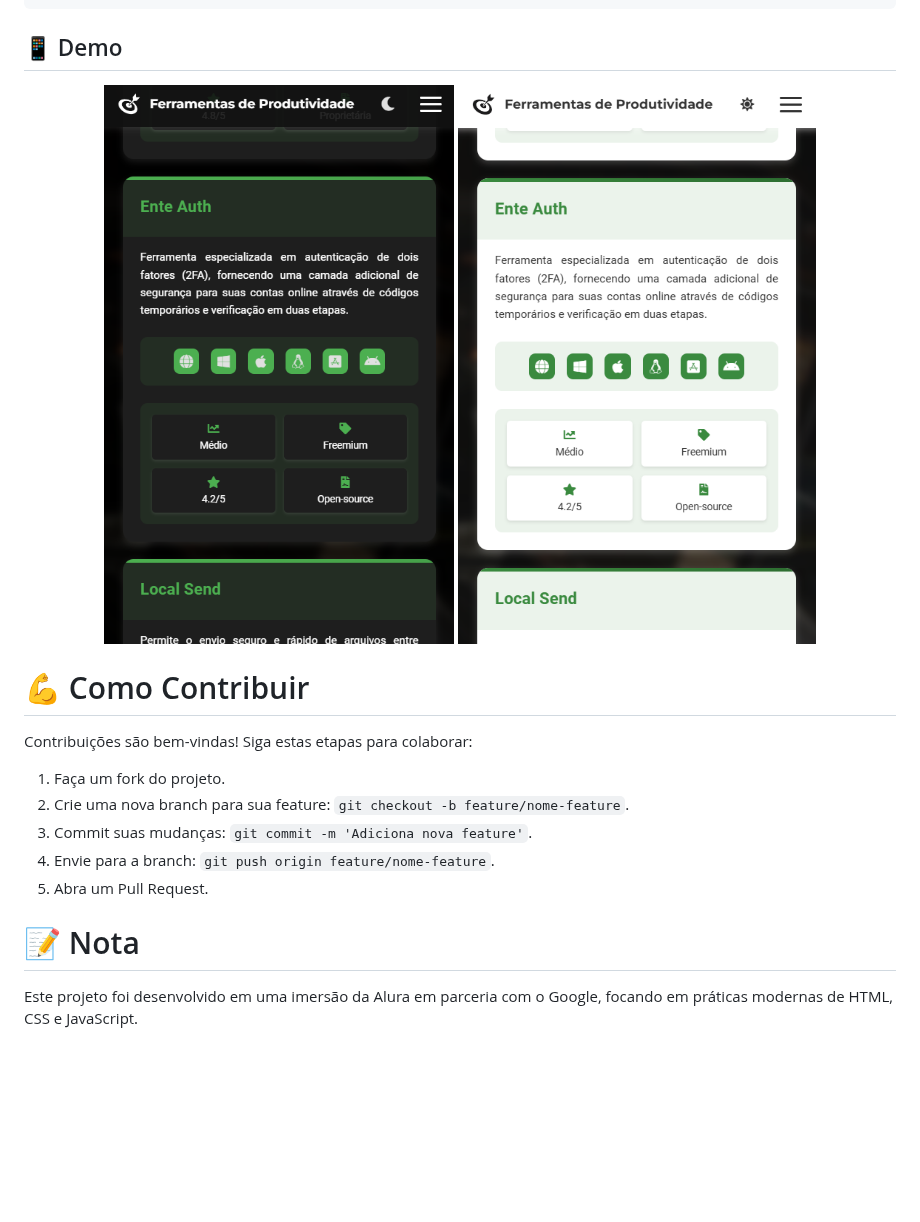
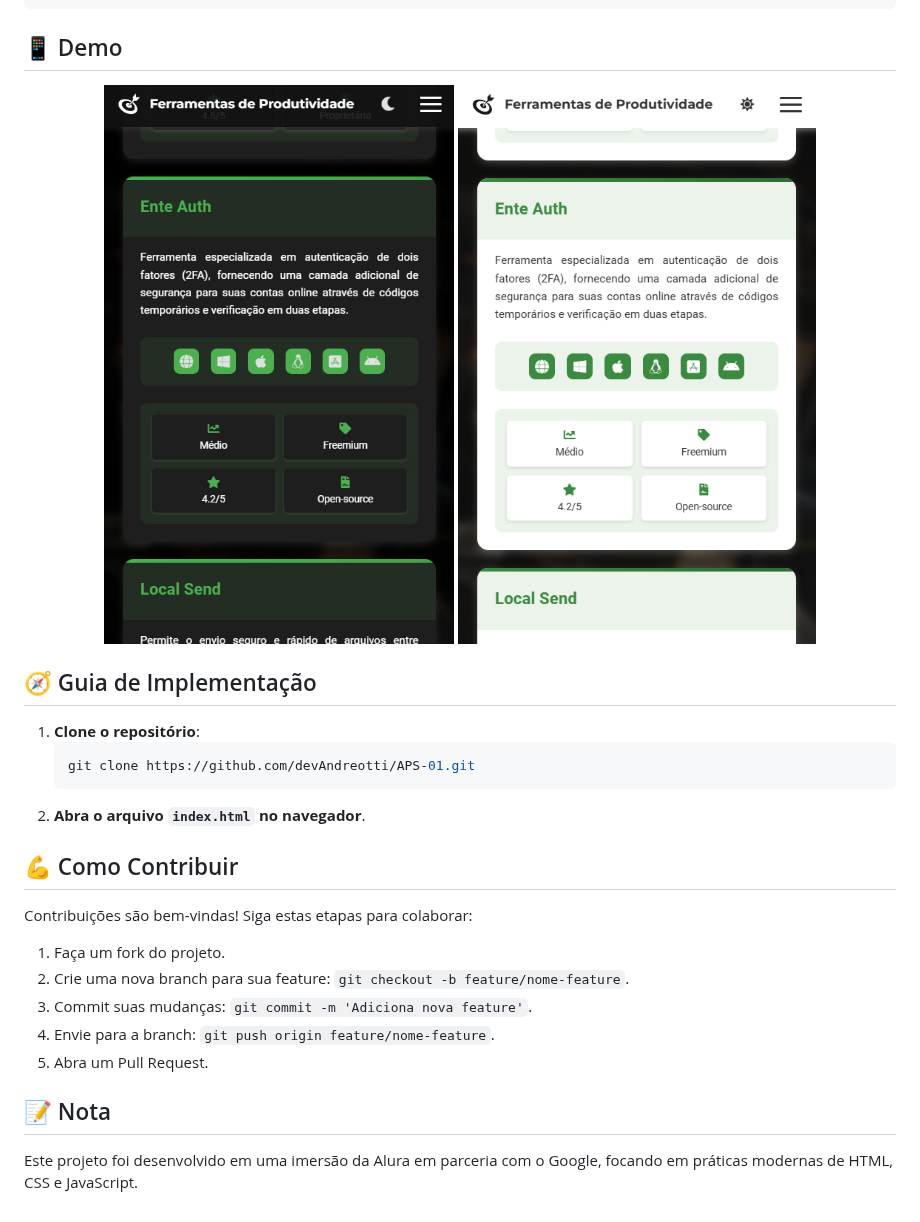
Before and after one commit to devAndreotti/essential-tools-navigator, a Markdown page: README.md, the part around one of its changes. GitHub-like rendering; blank space fills up the shorter version.

````diff
--- a/README.md
+++ b/README.md
@@ -67,6 +73,13 @@ Gerenciamento de Dados: Manipulação eficiente de dados da aplicação.
 </div>
 
-# 💪 Como Contribuir
+## 🧭 Guia de Implementação
+1. **Clone o repositório**:
+   ```bash
+   git clone https://github.com/devAndreotti/APS-01.git
+   ```
+2. **Abra o arquivo `index.html` no navegador**.
+
+## 💪 Como Contribuir
 Contribuições são bem-vindas! Siga estas etapas para colaborar:
 1. Faça um fork do projeto.
 2. Crie uma nova branch para sua feature: `git checkout -b feature/nome-feature`.
@@ -74,5 +87,5 @@ Contribuições são bem-vindas! Siga estas etapas para colaborar:
 4. Envie para a branch: `git push origin feature/nome-feature`.
 5. Abra um Pull Request.
 
-# 📝 Nota
+## 📝 Nota
 Este projeto foi desenvolvido em uma imersão da Alura em parceria com o Google, focando em práticas modernas de HTML, CSS e JavaScript.
````
Also changed, not shown: other parts of README.md (+38 -32 lines).
